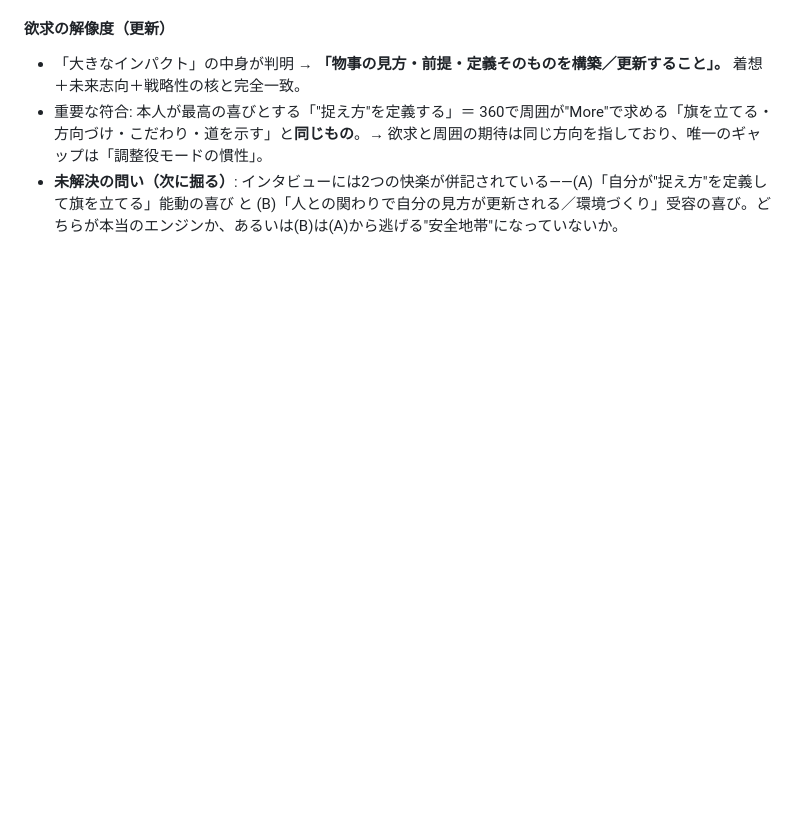
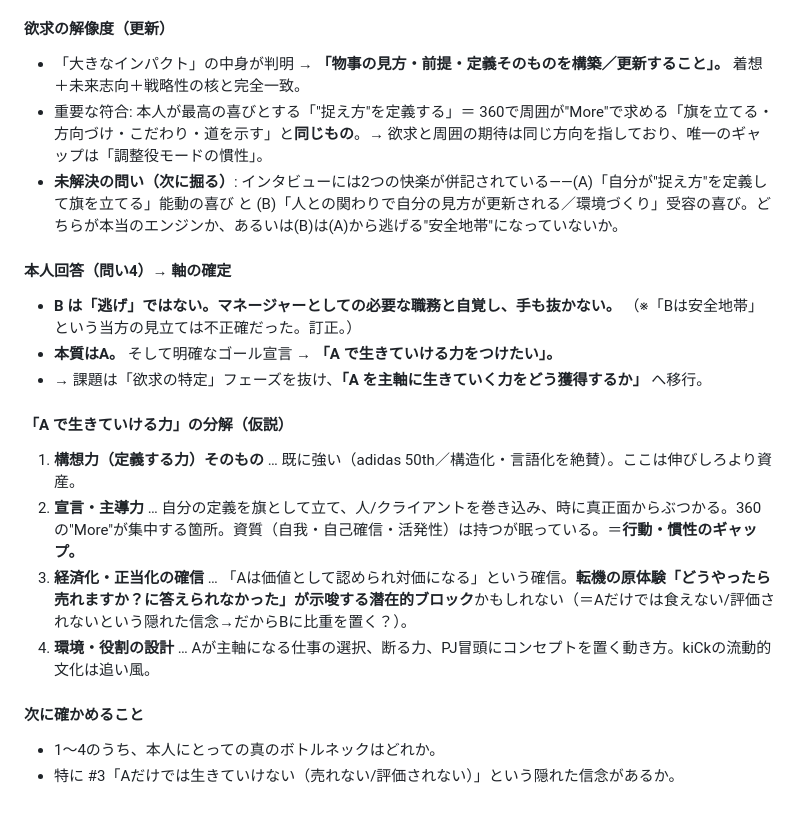
Before and after one commit to bufeks/Open-to-Desire, a Markdown page: notes/self-exploration.md, the part around the change. Rendered like a GitHub page; blank space fills up the shorter version.

Commit message:
Confirm axis A and decompose the capability to live by it

```diff
--- a/notes/self-exploration.md
+++ b/notes/self-exploration.md
@@ -100,3 +100,18 @@
 - 「大きなインパクト」の中身が判明 → **「物事の見方・前提・定義そのものを構築／更新すること」。** 着想＋未来志向＋戦略性の核と完全一致。
 - 重要な符合: 本人が最高の喜びとする「"捉え方"を定義する」＝ 360で周囲が"More"で求める「旗を立てる・方向づけ・こだわり・道を示す」と**同じもの**。→ 欲求と周囲の期待は同じ方向を指しており、唯一のギャップは「調整役モードの慣性」。
 - **未解決の問い（次に掘る）**: インタビューには2つの快楽が併記されている——(A)「自分が"捉え方"を定義して旗を立てる」能動の喜び と (B)「人との関わりで自分の見方が更新される／環境づくり」受容の喜び。どちらが本当のエンジンか、あるいは(B)は(A)から逃げる"安全地帯"になっていないか。
+
+#### 本人回答（問い4）→ 軸の確定
+- **B は「逃げ」ではない。マネージャーとしての必要な職務と自覚し、手も抜かない。** （※「Bは安全地帯」という当方の見立ては不正確だった。訂正。）
+- **本質はA。** そして明確なゴール宣言 → **「A で生きていける力をつけたい」。**
+- → 課題は「欲求の特定」フェーズを抜け、**「A を主軸に生きていく力をどう獲得するか」** へ移行。
+
+#### 「A で生きていける力」の分解（仮説）
+1. **構想力（定義する力）そのもの** … 既に強い（adidas 50th／構造化・言語化を絶賛）。ここは伸びしろより資産。
+2. **宣言・主導力** … 自分の定義を旗として立て、人/クライアントを巻き込み、時に真正面からぶつかる。360の"More"が集中する箇所。資質（自我・自己確信・活発性）は持つが眠っている。＝**行動・慣性のギャップ。**
+3. **経済化・正当化の確信** … 「Aは価値として認められ対価になる」という確信。**転機の原体験「どうやったら売れますか？に答えられなかった」が示唆する潜在的ブロック**かもしれない（＝Aだけでは食えない/評価されないという隠れた信念→だからBに比重を置く？）。
+4. **環境・役割の設計** … Aが主軸になる仕事の選択、断る力、PJ冒頭にコンセプトを置く動き方。kiCkの流動的文化は追い風。
+
+#### 次に確かめること
+- 1〜4のうち、本人にとっての真のボトルネックはどれか。
+- 特に #3「Aだけでは生きていけない（売れない/評価されない）」という隠れた信念があるか。
```
